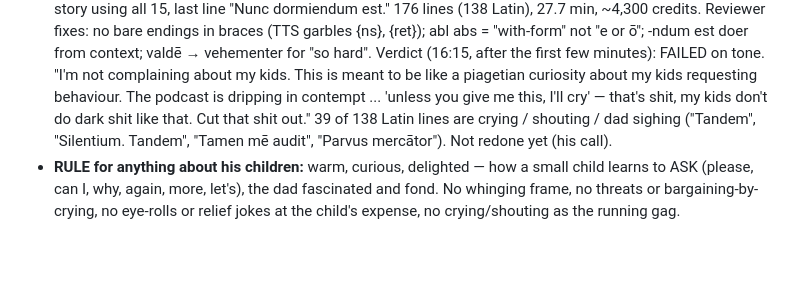
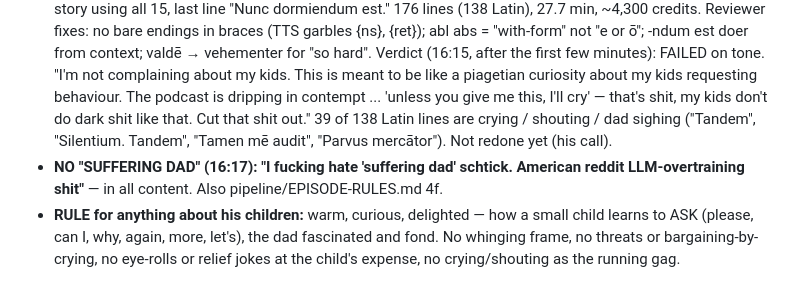
Before and after one commit to pjbran/sermones-feed, a Markdown page: drafts/GRAMMAR-SERIES.md, the part around the change. Rendered like a GitHub page; blank space fills up the shorter version.

```diff
--- a/drafts/GRAMMAR-SERIES.md
+++ b/drafts/GRAMMAR-SERIES.md
@@ -28,6 +28,7 @@
 ## One-off: Grammar Map (2 Nov, outside the course)
 - His ask 15:01: all 15 patterns "much more briefly ... the gist of every one of them in one listen ... one 'focus point' pyramid each"; 15:02 "a once off interruption to the sequential course". 15:09: his son's whinging ("I want to go home!") = the world (notes from another chat: one complaint → many patterns). 15:12: "NO LEO", same voice, no voice fiddling (I advised against emotion tags / v3; offered an optional 1-min speed/stability A/B, not done). 15:14: "filius meus is fine. Go map".
 - Job 0058 `drafts/grammar-map.py`: narrator = the dad ("I"), the child = fīlius meus, "not fair" = son vs Dad (no invented sibling). Whinge kit warm-up (Nōlō! Volō! Cūr mihi nōn licet? Nōn aequum est! Iterum! Dā mihi! Paulō plūs! Mitte mē! … Domum īre volō!), then rows 1–15 in app order, one focus pyramid each, a 17-line story using all 15, last line "Nunc dormiendum est." 176 lines (138 Latin), 27.7 min, ~4,300 credits. Reviewer fixes: no bare endings in braces (TTS garbles {ns}, {ret}); abl abs = "with-form" not "e or ō"; -ndum est doer from context; valdē → vehementer for "so hard". Verdict (16:15, after the first few minutes): FAILED on tone. "I'm not complaining about my kids. This is meant to be like a piagetian curiosity about my kids requesting behaviour. The podcast is dripping in contempt ... 'unless you give me this, I'll cry' — that's shit, my kids don't do dark shit like that. Cut that shit out." 39 of 138 Latin lines are crying / shouting / dad sighing ("Tandem", "Silentium. Tandem", "Tamen mē audit", "Parvus mercātor"). Not redone yet (his call).
+- **NO "SUFFERING DAD" (16:17): "I fucking hate 'suffering dad' schtick. American reddit LLM-overtraining shit"** — in all content. Also pipeline/EPISODE-RULES.md 4f.
 - **RULE for anything about his children:** warm, curious, delighted — how a small child learns to ASK (please, can I, why, again, more, let's), the dad fascinated and fond. No whinging frame, no threats or bargaining-by-crying, no eye-rolls or relief jokes at the child's expense, no crying/shouting as the running gag.
 
 ## Plan (his OK on the sketch implied by "Go 4 heist")
```
Also changed, not shown: pipeline/EPISODE-RULES.md (+4 -0 lines).
